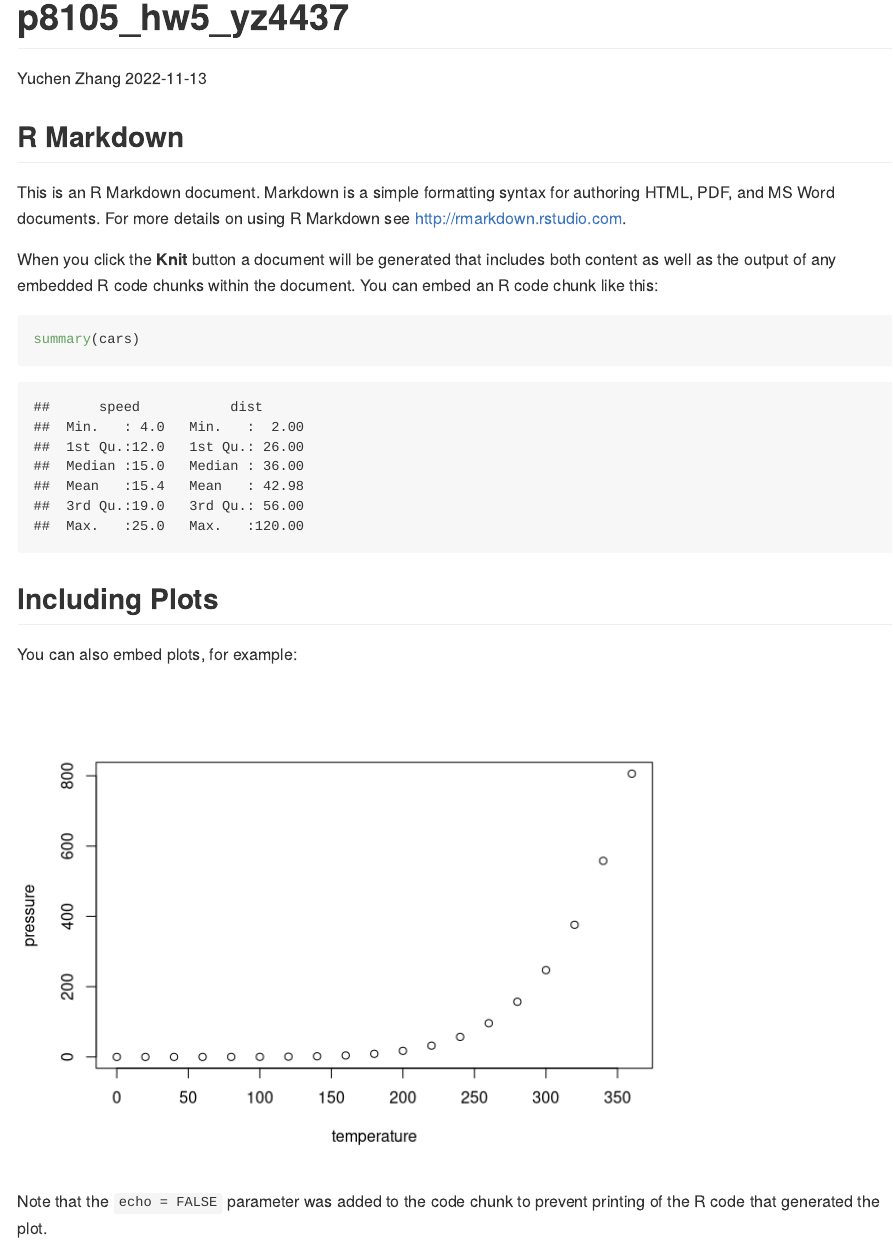
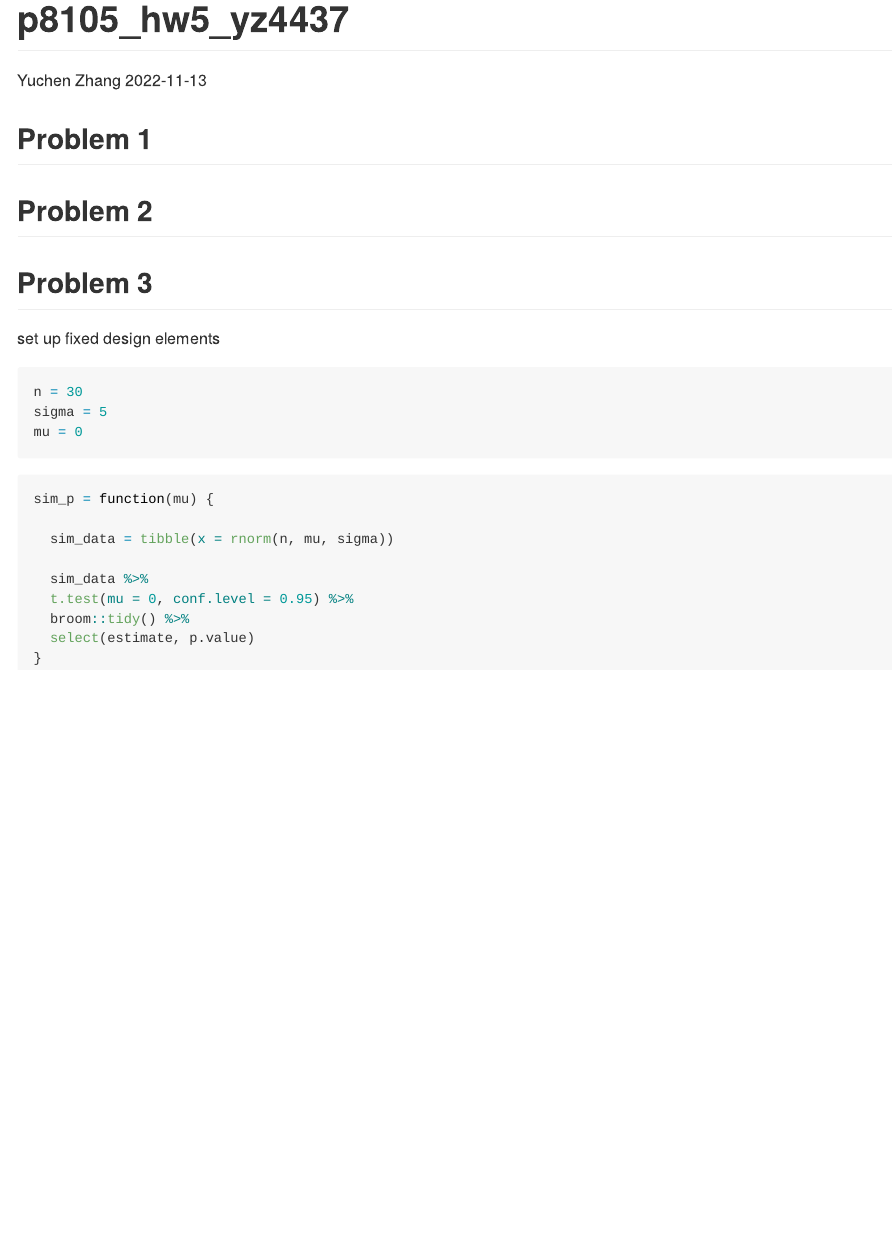
Before and after one commit to txbrook/p8105_hw5_yz, an R Markdown document (p8105_hw5_yz4437.Rmd): the page in a window 1100 px wide, from its top. Rendered offline with R 4.5, knitr and Pandoc, with nearby package versions.

Commit message:
create a function for question 3

````diff
--- a/p8105_hw5_yz4437.Rmd
+++ b/p8105_hw5_yz4437.Rmd
@@ -6,25 +6,33 @@ output: github_document
 ---
 
 ```{r setup, include=FALSE}
-knitr::opts_chunk$set(echo = TRUE)
+library(tidyverse)
+
+set.seed(1)
 ```
 
-## R Markdown
+## Problem 1
 
-This is an R Markdown document. Markdown is a simple formatting syntax for authoring HTML, PDF, and MS Word documents. For more details on using R Markdown see <http://rmarkdown.rstudio.com>.
+## Problem 2
 
-When you click the **Knit** button a document will be generated that includes both content as well as the output of any embedded R code chunks within the document. You can embed an R code chunk like this:
+## Problem 3
 
-```{r cars}
-summary(cars)
+set up fixed design elements
+```{r}
+n = 30
+sigma = 5
+mu = 0
 ```
 
-## Including Plots
 
-You can also embed plots, for example:
+```{r}
+sim_p = function(mu) {
 
-```{r pressure, echo=FALSE}
-plot(pressure)
+  sim_data = tibble(x = rnorm(n, mu, sigma))
+
+  sim_data %>%
+  t.test(mu = 0, conf.level = 0.95) %>%
+  broom::tidy() %>%
+  select(estimate, p.value)
+}
 ```
-
-Note that the `echo = FALSE` parameter was added to the code chunk to prevent printing of the R code that generated the plot.
````
Also changed, not shown: 2 other files.
